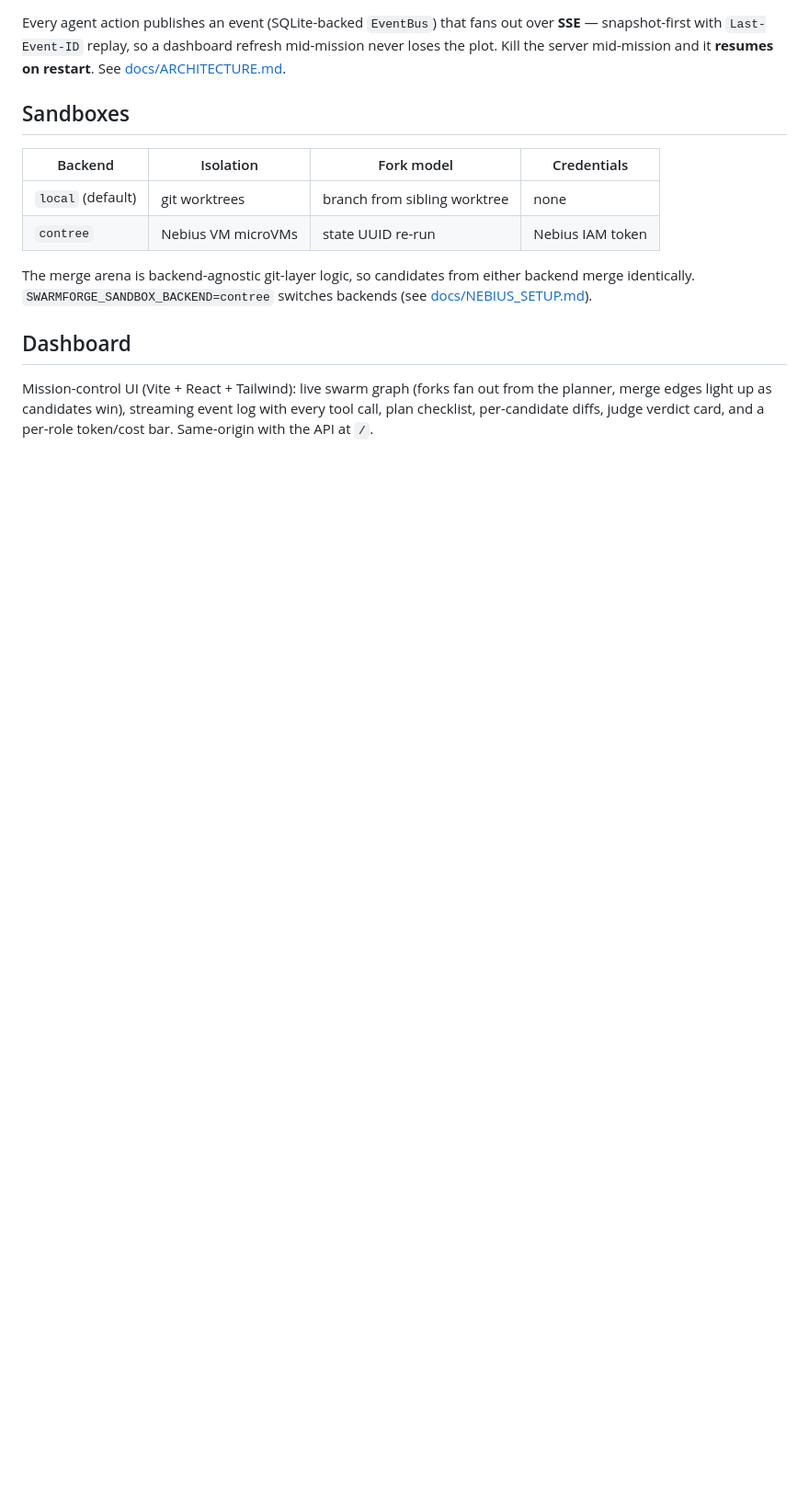
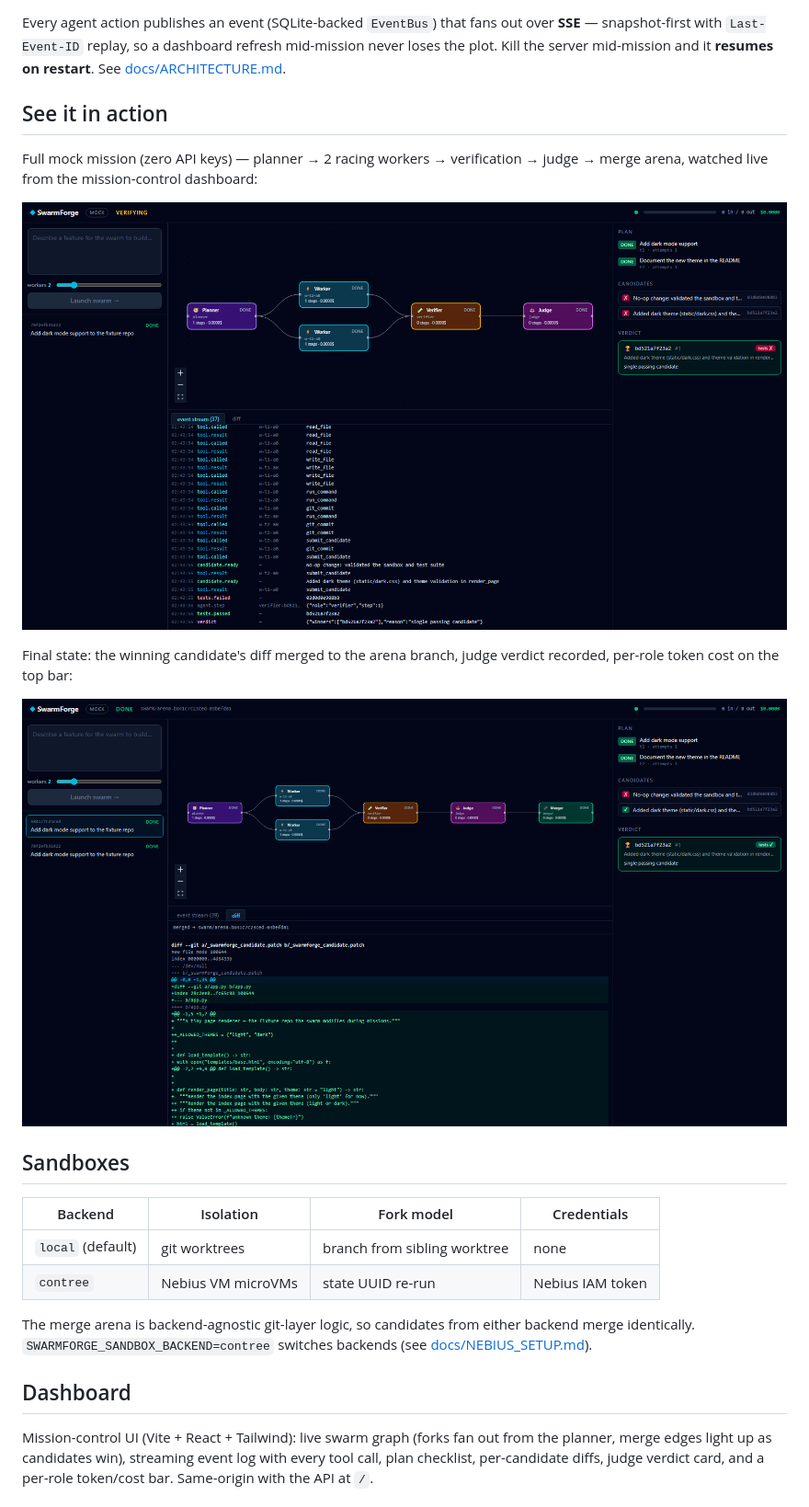
Before and after one commit to sampreeth0x/Swarmforge, a Markdown page: README.md, the part around one of its changes. Shown at 92% size. GitHub-like rendering; pictures changed too: docs/screenshots/dashboard-done.png (added), docs/screenshots/dashboard-live.png (added); blank space fills up the shorter version.

```diff
--- a/README.md
+++ b/README.md
@@ -90,6 +87,18 @@ Every agent action publishes an event (SQLite-backed `EventBus`) that fans out o
 **SSE** — snapshot-first with `Last-Event-ID` replay, so a dashboard refresh
 mid-mission never loses the plot. Kill the server mid-mission and it **resumes on
 restart**. See [docs/ARCHITECTURE.md](docs/ARCHITECTURE.md).
+
+## See it in action
+
+Full mock mission (zero API keys) — planner → 2 racing workers → verification
+→ judge → merge arena, watched live from the mission-control dashboard:
+
+![SwarmForge dashboard mid-mission](docs/screenshots/dashboard-live.png)
+
+Final state: the winning candidate's diff merged to the arena branch, judge
+verdict recorded, per-role token cost on the top bar:
+
+![SwarmForge dashboard after merge](docs/screenshots/dashboard-done.png)
 
 ## Sandboxes
 
```
Also changed, not shown: other parts of README.md (+16 -19 lines), 11 other files.
